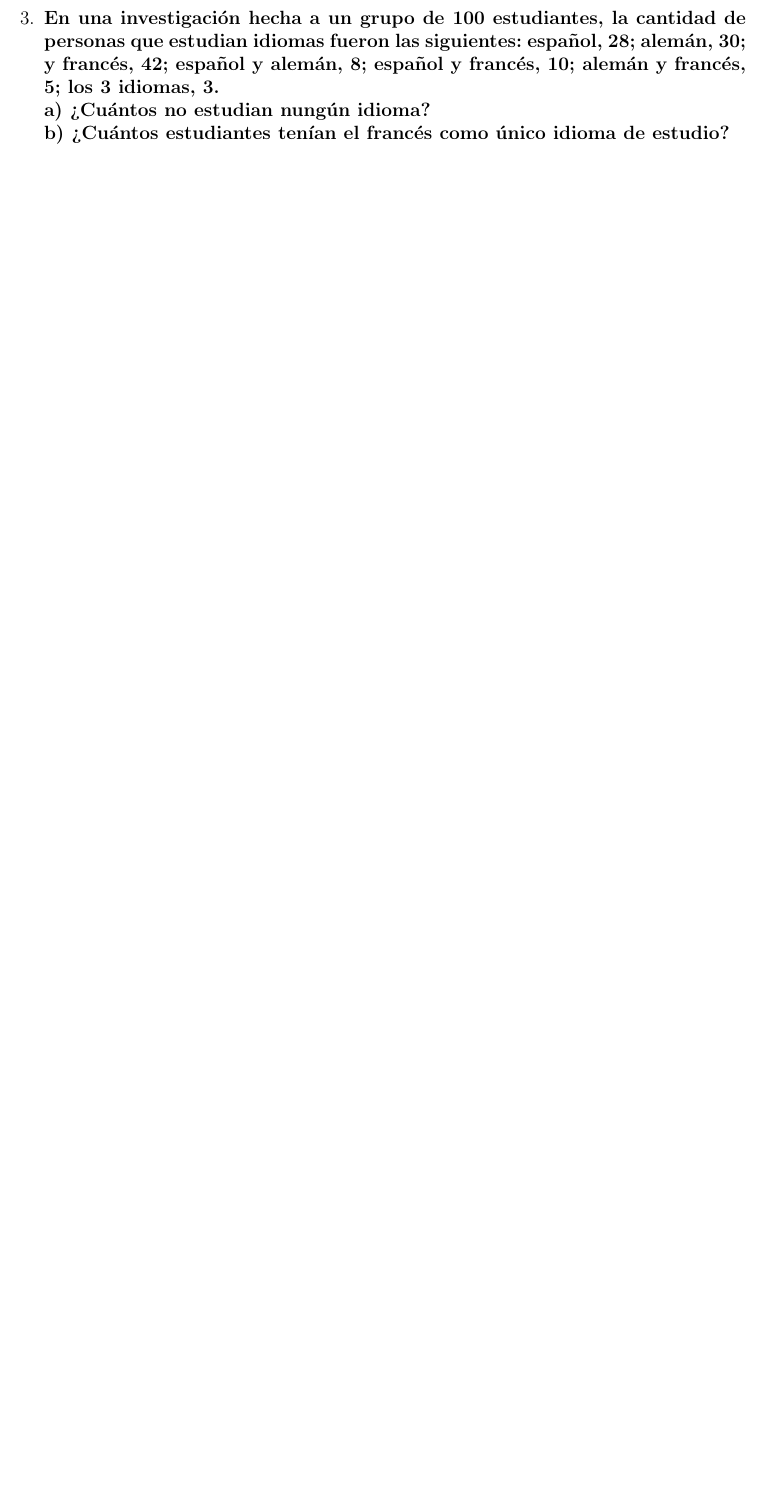
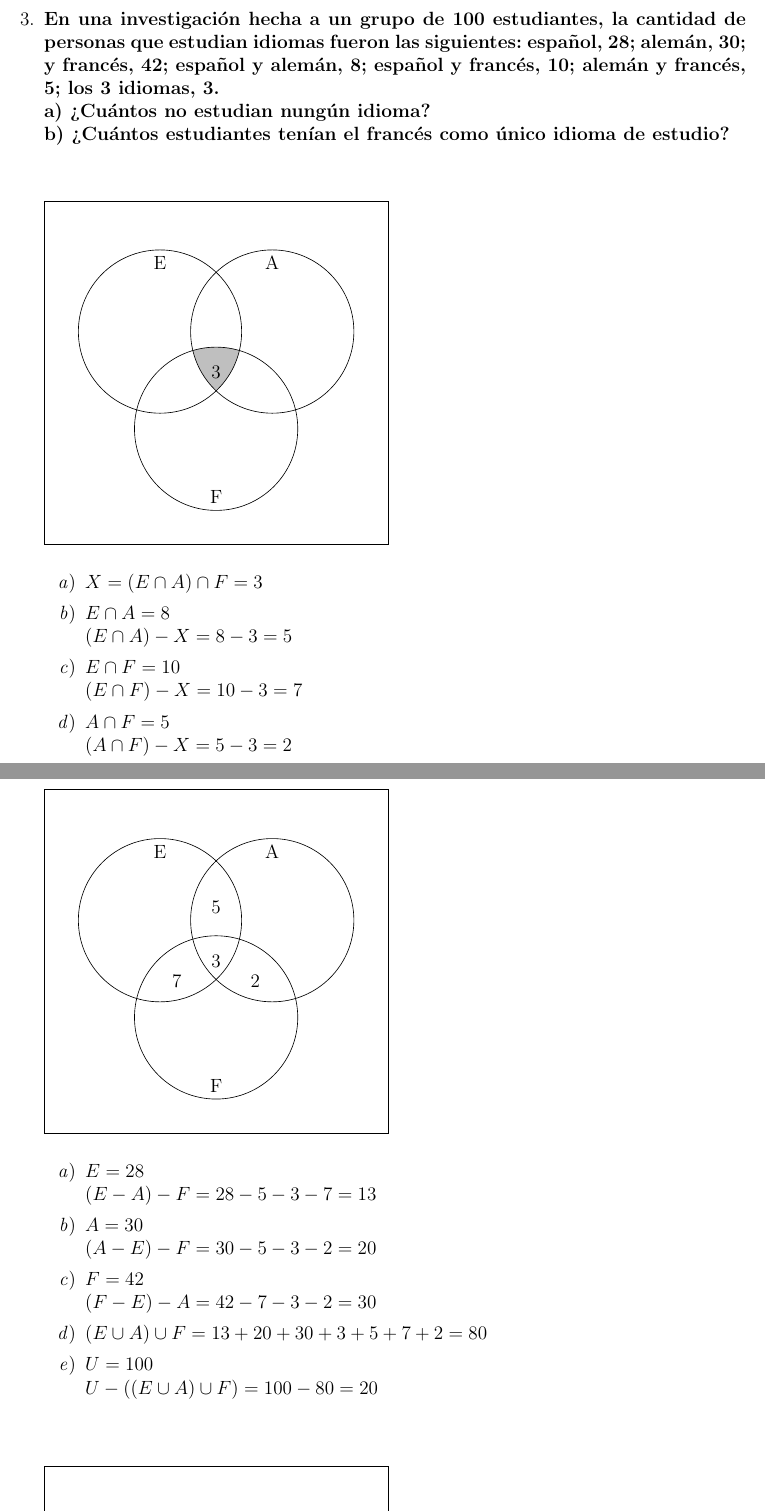
Before and after one commit to eduuest/Backup-DA, a LaTeX problem sheet (Nivel1/Matematica/Tareas/Tarea1.tex): part of page 4 of 4 before the commit and two parts of pages 4 and 5 of 6 after it, the two joined at a grey line, cut so that both start at the same text, the shorter picture padded with empty space. Compiled offline with pdfLaTeX.

Commit message:
Agregando ejercicio 3: Tarea N°1 de Matemática.

```diff
--- a/Nivel1/Matematica/Tareas/Tarea1.tex
+++ b/Nivel1/Matematica/Tareas/Tarea1.tex
@@ -90,0 +100,24 @@
+                \vspace{1cm}
+                \begin{venndiagram3sets}[labelA = E, labelB = A, labelC = F, labelABC = 3, tikzoptions = {scale = 1.5}]
+                    \fillACapBCapC
+                \end{venndiagram3sets}
+
+                \begin{enumerate}
+                    \item $X = (E \cap A) \cap F = 3$
+                    \item $E \cap A = 8\\(E \cap A) - X = 8 - 3 = 5$
+                    \item $E \cap F = 10\\(E \cap F) - X = 10 - 3 = 7$
+                    \item $A \cap F = 5\\(A \cap F) - X = 5 - 3 = 2$
+                \end{enumerate}
+
+                \vspace{1cm}
+                \begin{venndiagram3sets}[labelA = E, labelB = A, labelC = F, labelABC = 3, labelOnlyAB = 5, labelOnlyAC = 7, labelOnlyBC = 2, tikzoptions = {scale = 1.5}]
+
+                \end{venndiagram3sets}
+
+                \begin{enumerate}
+                    \item $E = 28\\(E - A) - F = 28 - 5 - 3 - 7 = 13$
+                    \item $A = 30\\(A - E) - F = 30 - 5 - 3 -2 = 20$
+                    \item $F = 42\\(F - E) - A = 42 - 7 - 3 - 2 = 30$
+                    \item $ (E \cup A) \cup F = 13 + 20 + 30 + 3 + 5 + 7 + 2 = 80$
+                    \item $U = 100\\U - ((E \cup A) \cup F) = 100 - 80 = 20$
+                \end{enumerate}
@@ -90,0 +130 @@
+                \newpage
```
Also changed, not shown: Nivel1/Matematica/Tareas/Tarea1.pdf, Nivel1/Matematica/Tareas/Tarea1.tex (39 more changed lines).
